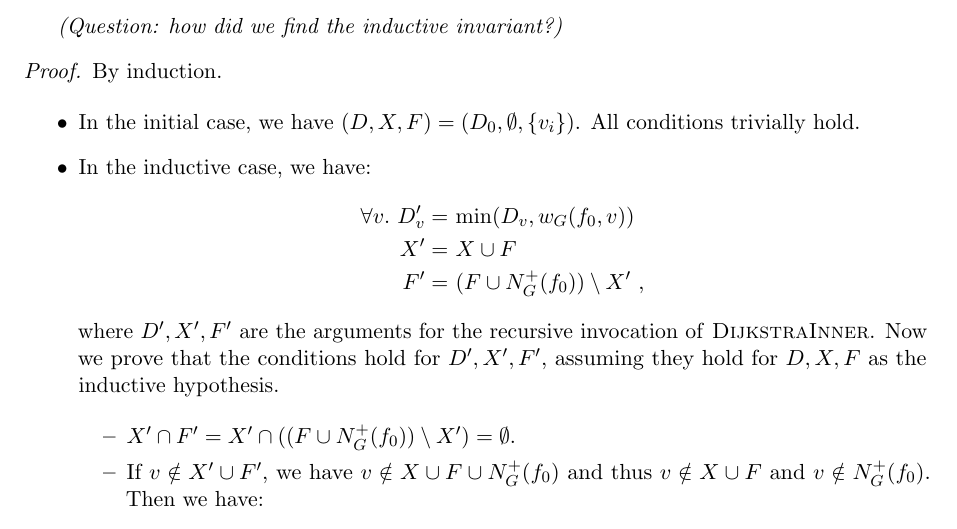
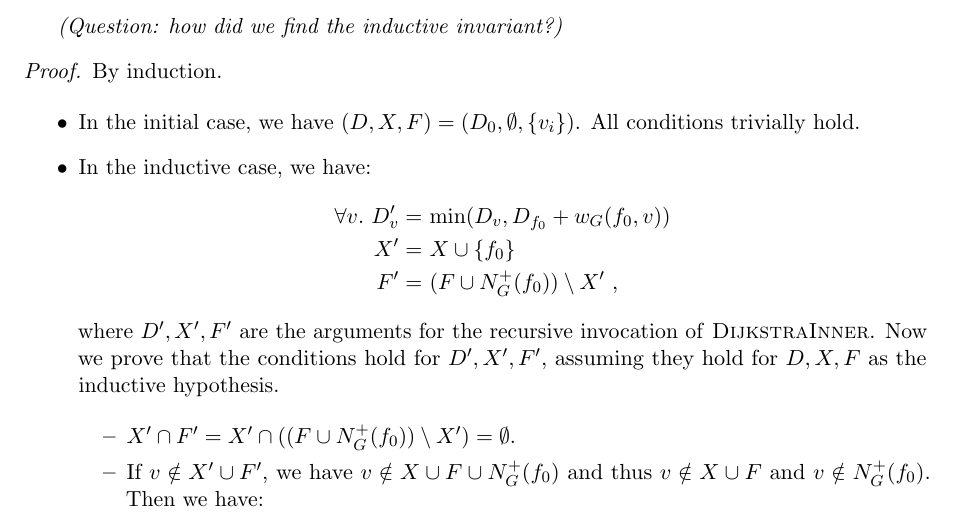
Before and after one commit to kaist-cp/cs500, a LaTeX document (search-algorithms/main.tex): part of page 4 of 6, cut so that both start at the same text. Compiled offline with pdfLaTeX.

Commit message:
Fix bugs (#32)

```diff
--- a/search-algorithms/main.tex
+++ b/search-algorithms/main.tex
@@ -246,8 +246,8 @@ correctness:
   \item In the initial case, we have $(D, X, F) = (D_0, \emptyset, \{v_i\})$.  All conditions trivially hold.
   \item In the inductive case, we have:
     \begin{align*}
-      \forall v.~D'_v =&~ \textrm{min}(D_v, w_G(f_0,v)) \\
-      X' =&~ X \cup F \\
+      \forall v.~D'_v =&~ \textrm{min}(D_v, D_{f_0} + w_G(f_0,v)) \\
+      X' =&~ X \cup \{f_0\} \\
       F' =&~ (F \cup N^+_G(f_0)) \setminus X'~,
     \end{align*}
     where $D', X', F'$ are the arguments for the recursive invocation of \textsc{DijkstraInner}.
```
